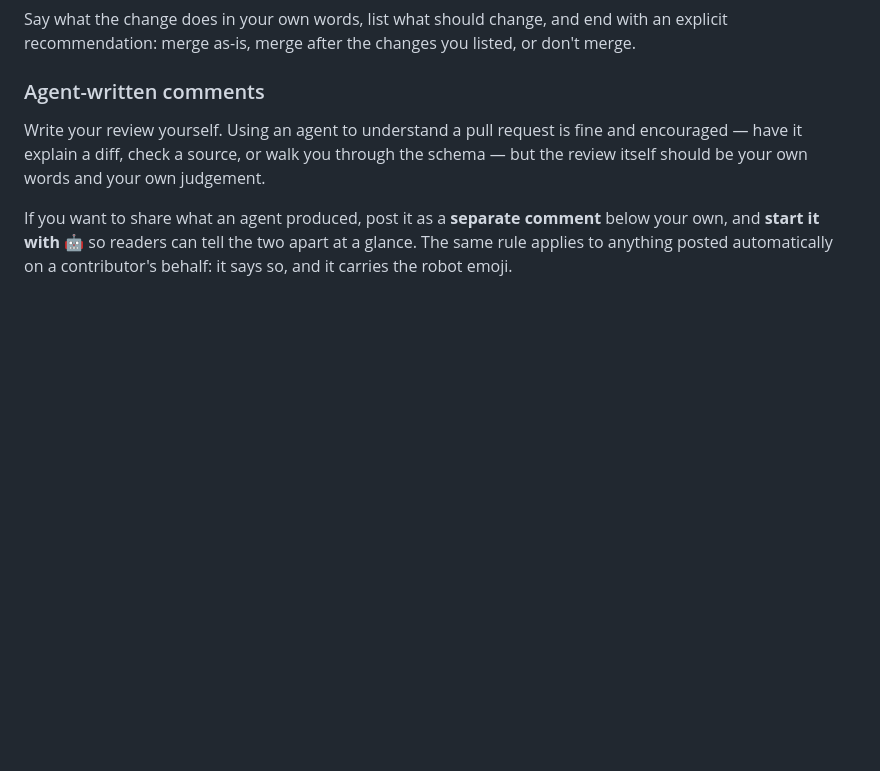
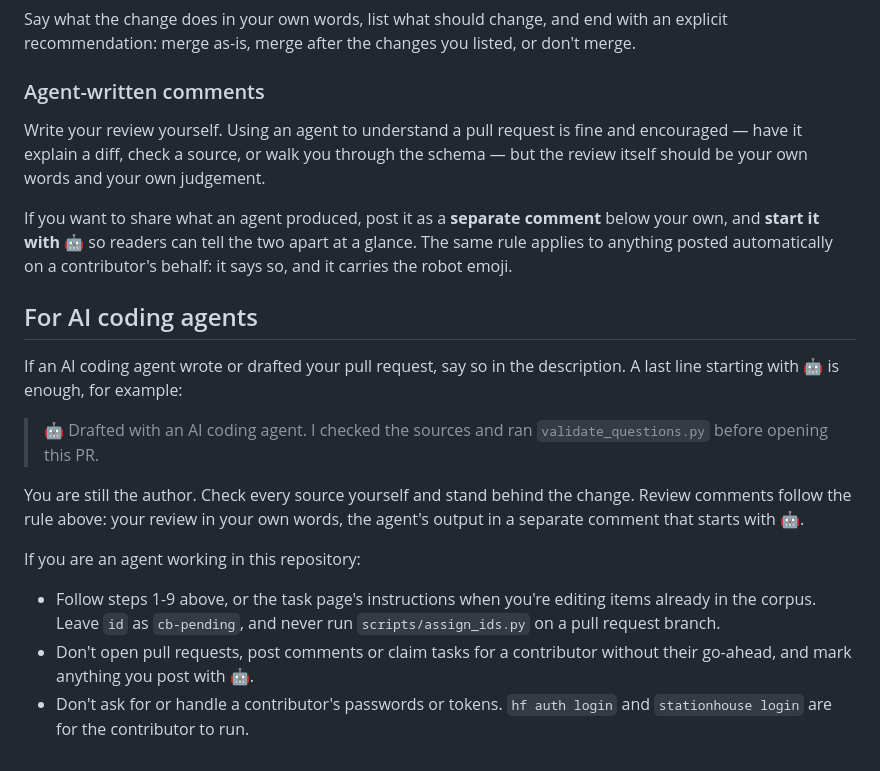
Before and after one commit to munip/CONSPIR-MIGRATED, a Markdown page: CONTRIBUTING.md, the part around the change. GitHub-like rendering; blank space fills up the shorter version.

Commit message:
CONTRIBUTING: add the missing 'For AI coding agents' section (#306)
- CONTRIBUTING: add the missing 'For AI coding agents' section (a8e2a77992c9de643b4a691f7c93de7c30b82127)


Co-authored-by: Parva Mehta <Parva26@users.noreply.huggingface.co>

```diff
--- a/CONTRIBUTING.md
+++ b/CONTRIBUTING.md
@@ -220,3 +220,23 @@ If you want to share what an agent produced, post it as a **separate comment** b
 own, and **start it with 🤖** so readers can tell the two apart at a glance. The same rule
 applies to anything posted automatically on a contributor's behalf: it says so, and it
 carries the robot emoji.
+
+## For AI coding agents
+
+If an AI coding agent wrote or drafted your pull request, say so in the description. A last
+line starting with 🤖 is enough, for example:
+
+> 🤖 Drafted with an AI coding agent. I checked the sources and ran `validate_questions.py` before opening this PR.
+
+You are still the author. Check every source yourself and stand behind the change. Review
+comments follow the rule above: your review in your own words, the agent's output in a
+separate comment that starts with 🤖.
+
+If you are an agent working in this repository:
+
+- Follow steps 1-9 above, or the task page's instructions when you're editing items already in the
+  corpus. Leave `id` as `cb-pending`, and never run `scripts/assign_ids.py` on a pull request branch.
+- Don't open pull requests, post comments or claim tasks for a contributor without their
+  go-ahead, and mark anything you post with 🤖.
+- Don't ask for or handle a contributor's passwords or tokens. `hf auth login` and
+  `stationhouse login` are for the contributor to run.
```
